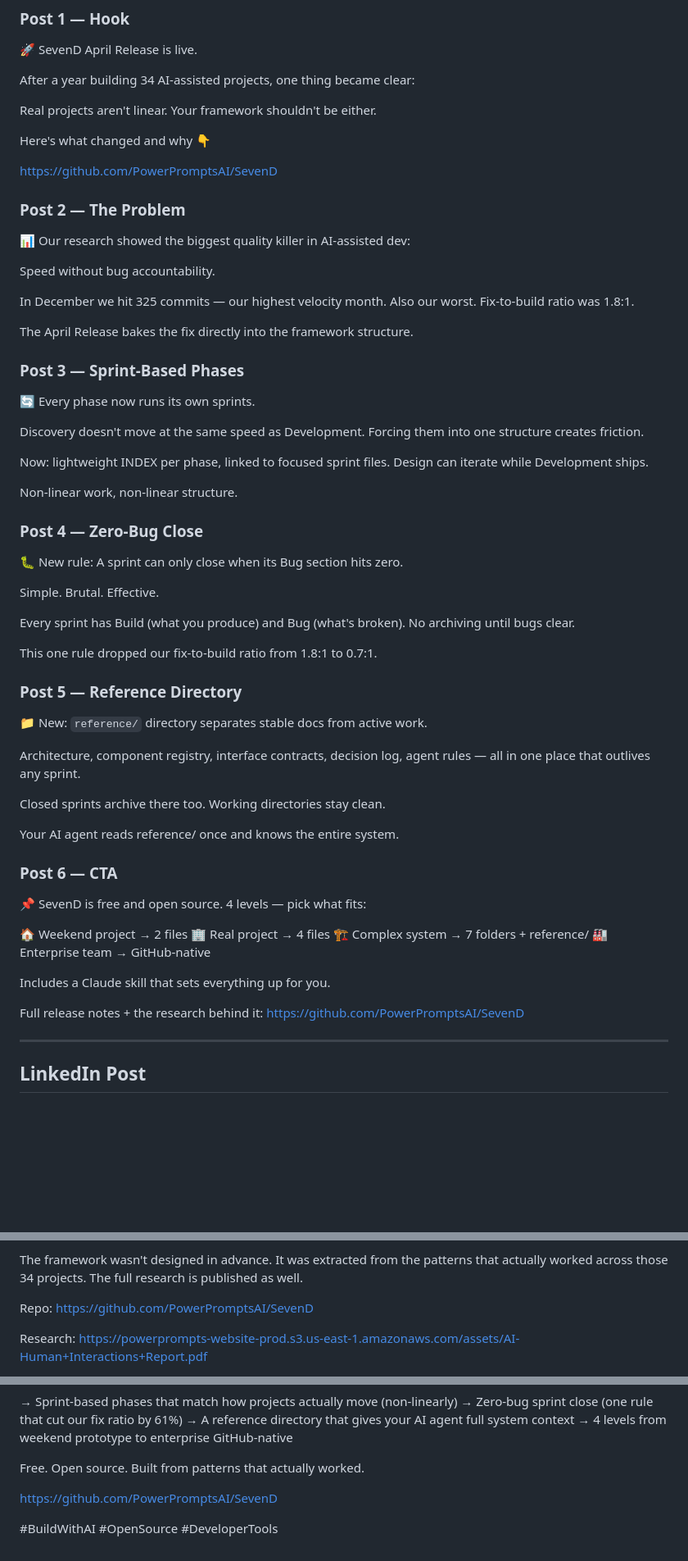
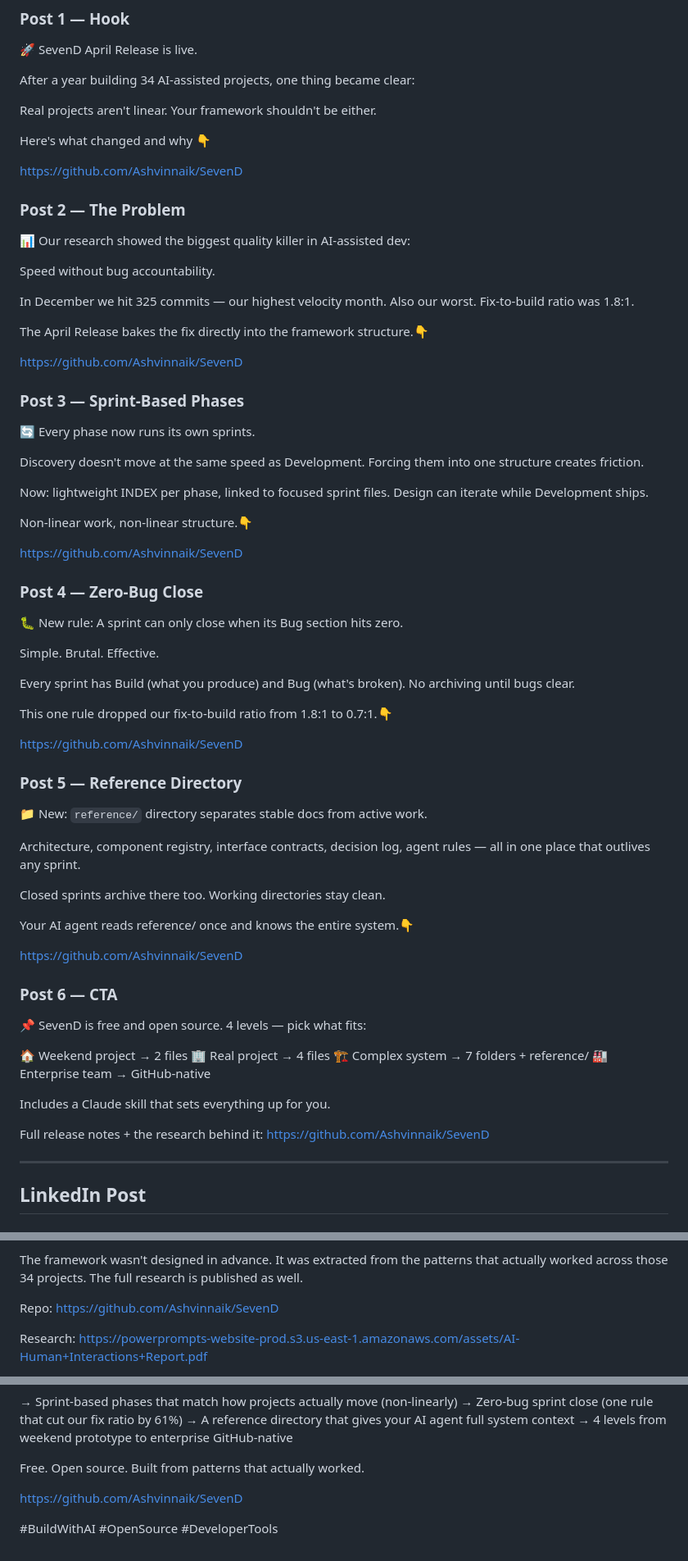
Before and after one commit to Ashvinnaik/SevenD, a Markdown page: social/april-release-posts.md, 3 parts joined by grey strips. Shown at 82% size. GitHub-like rendering; blank space fills up the shorter version.

Commit message:
Update repo URLs and author handle to personal account
Repoint dead PowerPromptsAI/SevenD links to Ashvinnaik/SevenD across
README, release notes, and social posts; update author handle.

Co-Authored-By: Claude Opus 4.8 (1M context) <noreply@anthropic.com>

```diff
--- a/social/april-release-posts.md
+++ b/social/april-release-posts.md
@@ -14,7 +14,7 @@ Real projects aren't linear. Your framework shouldn't be either.
 
 Here's what changed and why 👇
 
-https://github.com/PowerPromptsAI/SevenD
+https://github.com/Ashvinnaik/SevenD
 
 ### Post 2 — The Problem
 
@@ -24,7 +24,9 @@ Speed without bug accountability.
 
 In December we hit 325 commits — our highest velocity month. Also our worst. Fix-to-build ratio was 1.8:1.
 
-The April Release bakes the fix directly into the framework structure.
+The April Release bakes the fix directly into the framework structure.👇
+
+https://github.com/Ashvinnaik/SevenD
 
 ### Post 3 — Sprint-Based Phases
 
@@ -34,7 +36,9 @@ Discovery doesn't move at the same speed as Development. Forcing them into one s
 
 Now: lightweight INDEX per phase, linked to focused sprint files. Design can iterate while Development ships.
 
-Non-linear work, non-linear structure.
+Non-linear work, non-linear structure.👇
+
+https://github.com/Ashvinnaik/SevenD
 
 ### Post 4 — Zero-Bug Close
 
@@ -44,7 +48,9 @@ Simple. Brutal. Effective.
 
 Every sprint has Build (what you produce) and Bug (what's broken). No archiving until bugs clear.
 
-This one rule dropped our fix-to-build ratio from 1.8:1 to 0.7:1.
+This one rule dropped our fix-to-build ratio from 1.8:1 to 0.7:1.👇
+
+https://github.com/Ashvinnaik/SevenD
 
 ### Post 5 — Reference Directory
 
@@ -54,7 +60,9 @@ Architecture, component registry, interface contracts, decision log, agent rules
 
 Closed sprints archive there too. Working directories stay clean.
 
-Your AI agent reads reference/ once and knows the entire system.
+Your AI agent reads reference/ once and knows the entire system.👇
+
+https://github.com/Ashvinnaik/SevenD
 
 ### Post 6 — CTA
 
@@ -68,7 +76,7 @@ Your AI agent reads reference/ once and knows the entire system.
 Includes a Claude skill that sets everything up for you.
 
 Full release notes + the research behind it:
-https://github.com/PowerPromptsAI/SevenD
+https://github.com/Ashvinnaik/SevenD
 
 ---
 
@@ -100,7 +108,7 @@ SevenD has 4 levels — from 2 files for a weekend project to full GitHub-native
 
 The framework wasn't designed in advance. It was extracted from the patterns that actually worked across those 34 projects. The full research is published as well.
 
-Repo: https://github.com/PowerPromptsAI/SevenD
+Repo: https://github.com/Ashvinnaik/SevenD
 
 Research: https://powerprompts-website-prod.s3.us-east-1.amazonaws.com/assets/AI-Human+Interactions+Report.pdf
 
@@ -129,6 +137,6 @@ Today I released the April update to SevenD — an open-source "operating system
 
 Free. Open source. Built from patterns that actually worked.
 
-https://github.com/PowerPromptsAI/SevenD
+https://github.com/Ashvinnaik/SevenD
 
 #BuildWithAI #OpenSource #DeveloperTools
```
Also changed, not shown: README.md (+1 -1 lines), RELEASE_NOTES.md (+3 -3 lines).
